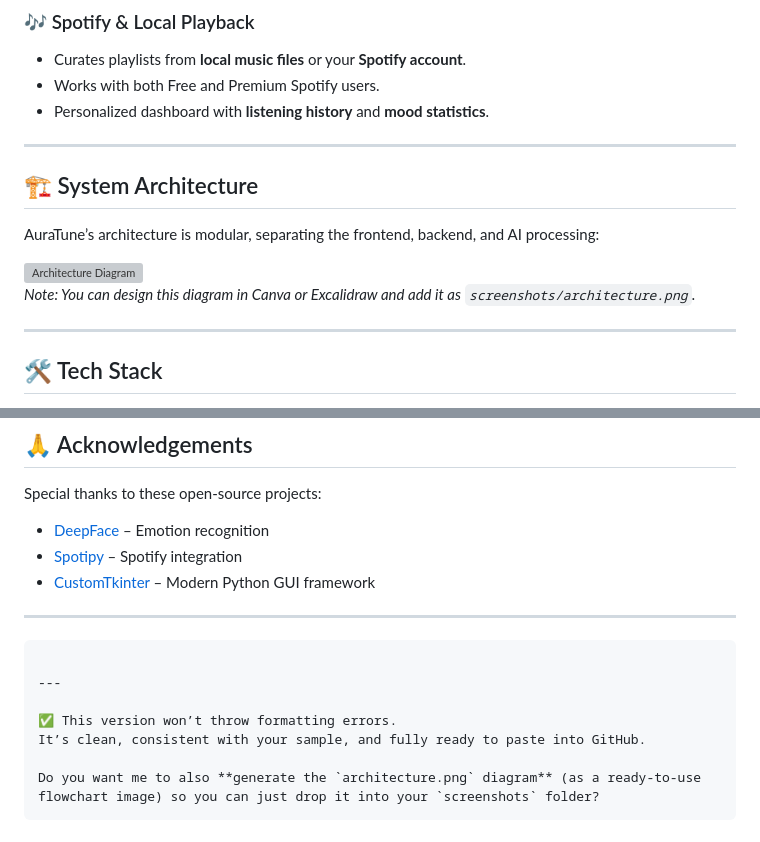
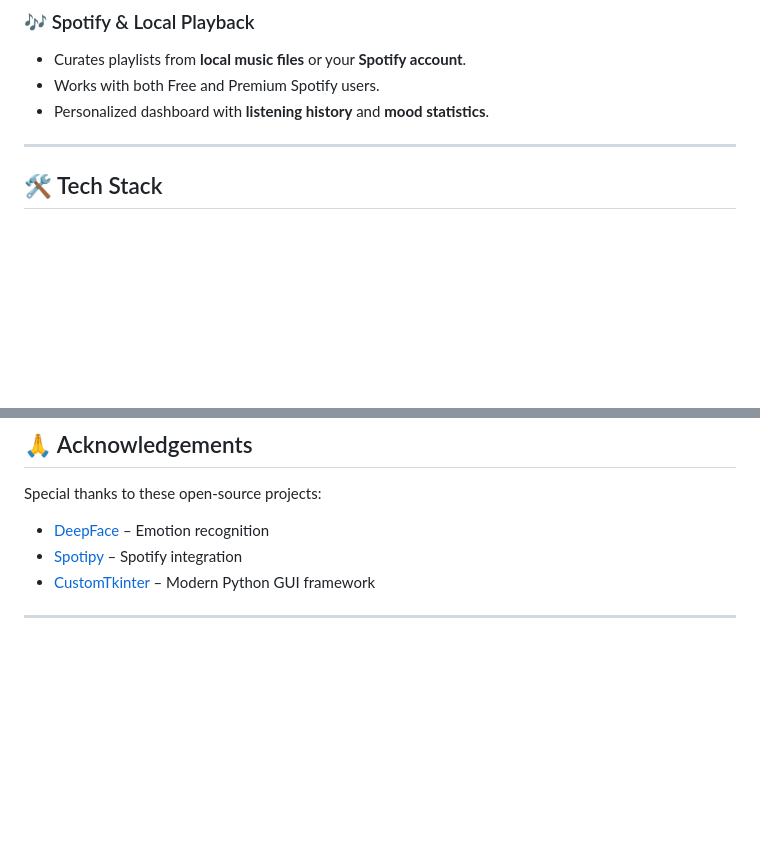
Before and after one commit to Anwarsha7/emotion-music-player, a Markdown page: README.md, 2 parts joined by grey strips. Drawn GitHub-style; blank space fills up the shorter version; grey boxes are pictures that could not be loaded.

````diff
--- a/README.md
+++ b/README.md
@@ -50,14 +50,6 @@ AuraTune offers multiple ways to experience emotion-driven music:
 
 ---
 
-## 🏗️ System Architecture
-
-AuraTune’s architecture is modular, separating the frontend, backend, and AI processing:
-
-![Architecture Diagram](screenshots/architecture.png)
-*Note: You can design this diagram in Canva or Excalidraw and add it as `screenshots/architecture.png`.*
-
----
 
 ## 🛠️ Tech Stack
 
@@ -176,13 +168,3 @@ Special thanks to these open-source projects:
 * [CustomTkinter](https://github.com/TomSchimansky/CustomTkinter) – Modern Python GUI framework
 
 ---
-
-```
-
----
-
-✅ This version won’t throw formatting errors.
-It’s clean, consistent with your sample, and fully ready to paste into GitHub.
-
-Do you want me to also **generate the `architecture.png` diagram** (as a ready-to-use flowchart image) so you can just drop it into your `screenshots` folder?
-```
````
